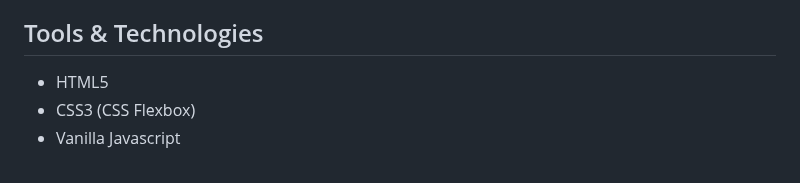
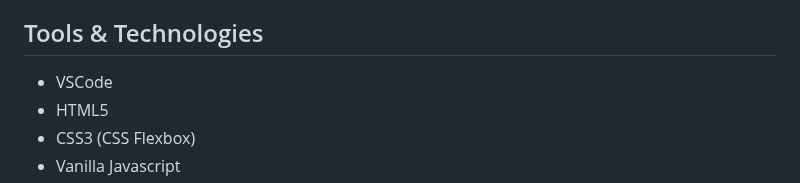
Before and after one commit to Corbinhol/Intro-Page-with-Sign-Up-Panel, a Markdown page: readme.md, the part around the change. GitHub-like rendering.

Commit message:
Added VSCode to Tools & Technologies section

```diff
--- a/readme.md
+++ b/readme.md
@@ -13,6 +13,7 @@ This project is my take on the [challenge created by Frontend Mentor](https://ww
 - Utilizing Figma file to plan
 
 ## Tools & Technologies
+- VSCode
 - HTML5
 - CSS3 (CSS Flexbox)
 - Vanilla Javascript
```
